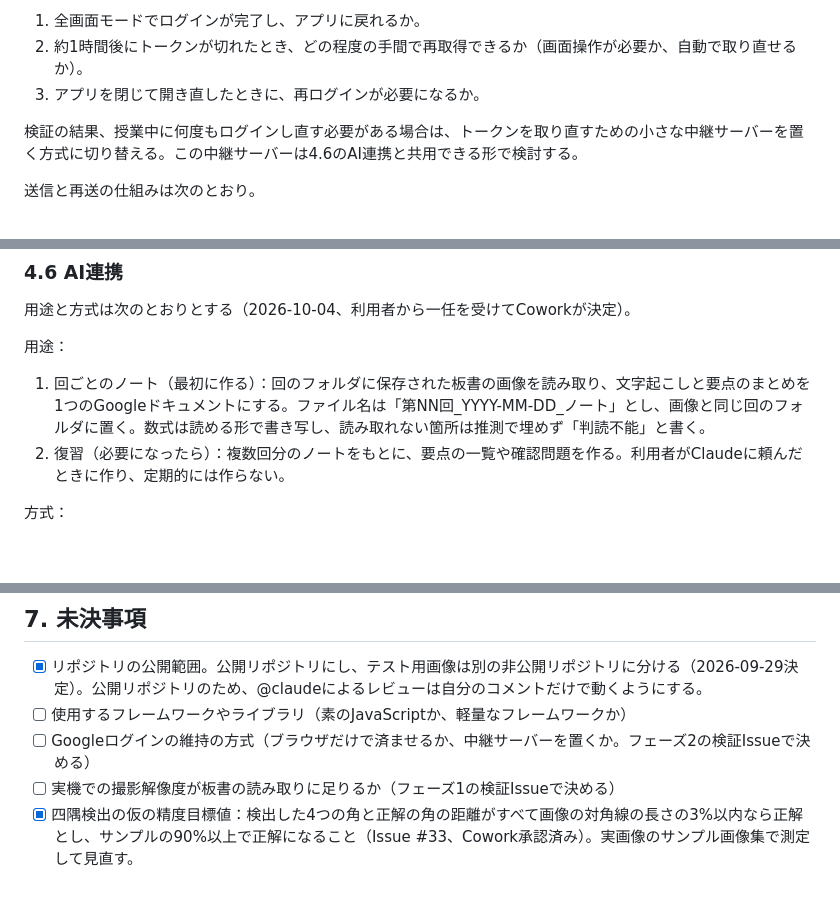
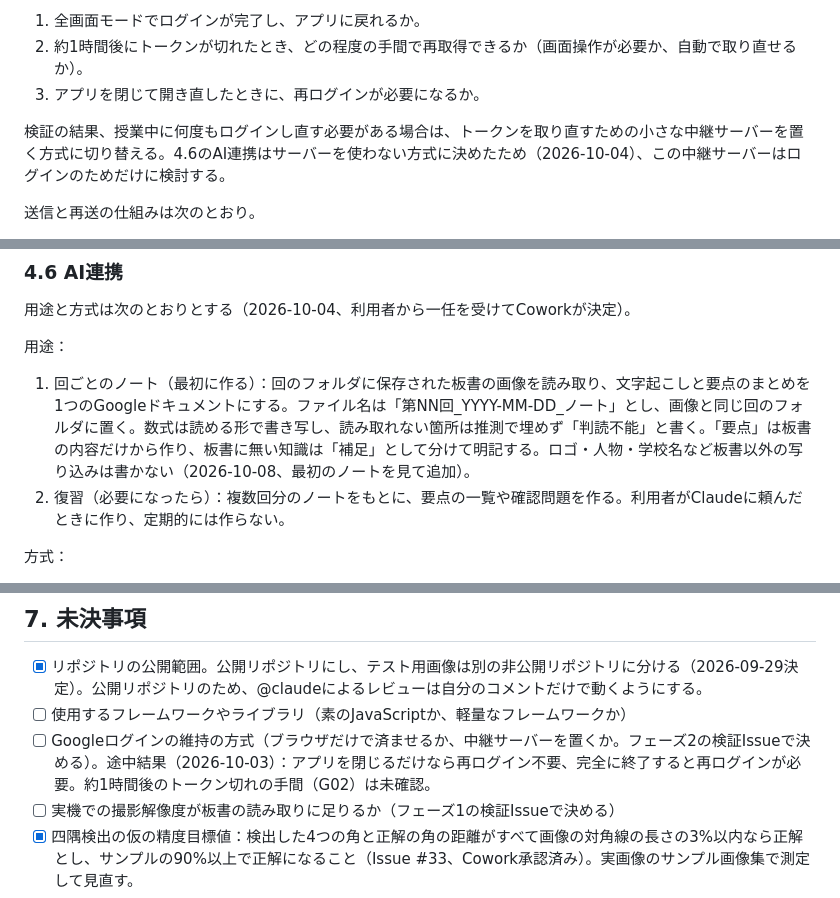
Before and after one commit to yukito04161020-design/bansho-camera, a Markdown page: docs/design.md, 3 parts joined by grey strips. Drawn GitHub-style; blank space fills up the shorter version.

Commit message:
設計書：ノートの書き方の追記、4.2の古い記述の整理、ログイン維持の途中結果

```diff
--- a/docs/design.md
+++ b/docs/design.md
@@ -151,7 +151,7 @@ Googleアカウントでログインし、画像をドライブに保存する
 2. 約1時間後にトークンが切れたとき、どの程度の手間で再取得できるか（画面操作が必要か、自動で取り直せるか）。
 3. アプリを閉じて開き直したときに、再ログインが必要になるか。
 
-検証の結果、授業中に何度もログインし直す必要がある場合は、トークンを取り直すための小さな中継サーバーを置く方式に切り替える。この中継サーバーは4.6のAI連携と共用できる形で検討する。
+検証の結果、授業中に何度もログインし直す必要がある場合は、トークンを取り直すための小さな中継サーバーを置く方式に切り替える。4.6のAI連携はサーバーを使わない方式に決めたため（2026-10-04）、この中継サーバーはログインのためだけに検討する。
 
 送信と再送の仕組みは次のとおり。
 
@@ -345,7 +345,7 @@ drive.fileの範囲で読み書きし、アプリを入れ直した後もログ
 
 用途：
 
-1. 回ごとのノート（最初に作る）：回のフォルダに保存された板書の画像を読み取り、文字起こしと要点のまとめを1つのGoogleドキュメントにする。ファイル名は「第NN回_YYYY-MM-DD_ノート」とし、画像と同じ回のフォルダに置く。数式は読める形で書き写し、読み取れない箇所は推測で埋めず「判読不能」と書く。
+1. 回ごとのノート（最初に作る）：回のフォルダに保存された板書の画像を読み取り、文字起こしと要点のまとめを1つのGoogleドキュメントにする。ファイル名は「第NN回_YYYY-MM-DD_ノート」とし、画像と同じ回のフォルダに置く。数式は読める形で書き写し、読み取れない箇所は推測で埋めず「判読不能」と書く。「要点」は板書の内容だけから作り、板書に無い知識は「補足」として分けて明記する。ロゴ・人物・学校名など板書以外の写り込みは書かない（2026-10-08、最初のノートを見て追加）。
 2. 復習（必要になったら）：複数回分のノートをもとに、要点の一覧や確認問題を作る。利用者がClaudeに頼んだときに作り、定期的には作らない。
 
 方式：
@@ -449,7 +449,7 @@ Issue #33の自動テストでは、画像ファイルを追加せずテスト
 
 - [x] リポジトリの公開範囲。公開リポジトリにし、テスト用画像は別の非公開リポジトリに分ける（2026-09-29決定）。公開リポジトリのため、@claudeによるレビューは自分のコメントだけで動くようにする。
 - [ ] 使用するフレームワークやライブラリ（素のJavaScriptか、軽量なフレームワークか）
-- [ ] Googleログインの維持の方式（ブラウザだけで済ませるか、中継サーバーを置くか。フェーズ2の検証Issueで決める）
+- [ ] Googleログインの維持の方式（ブラウザだけで済ませるか、中継サーバーを置くか。フェーズ2の検証Issueで決める）。途中結果（2026-10-03）：アプリを閉じるだけなら再ログイン不要、完全に終了すると再ログインが必要。約1時間後のトークン切れの手間（G02）は未確認。
 - [ ] 実機での撮影解像度が板書の読み取りに足りるか（フェーズ1の検証Issueで決める）
 - [x] 四隅検出の仮の精度目標値：検出した4つの角と正解の角の距離がすべて画像の対角線の長さの3%以内なら正解とし、サンプルの90%以上で正解になること（Issue #33、Cowork承認済み）。実画像のサンプル画像集で測定して見直す。
 - [x] 時間割の登録内容はドライブの「板書／設定／時間割.json」に保存し、IndexedDBにも写しを持つ。更新時刻の新しい方を使い、未ログイン・オフラインの変更は次のログインで送る（2026-10-04、Cowork承認済み。4.5）。
```
Also changed, not shown: other parts of docs/design.md (+1 -0 lines).
